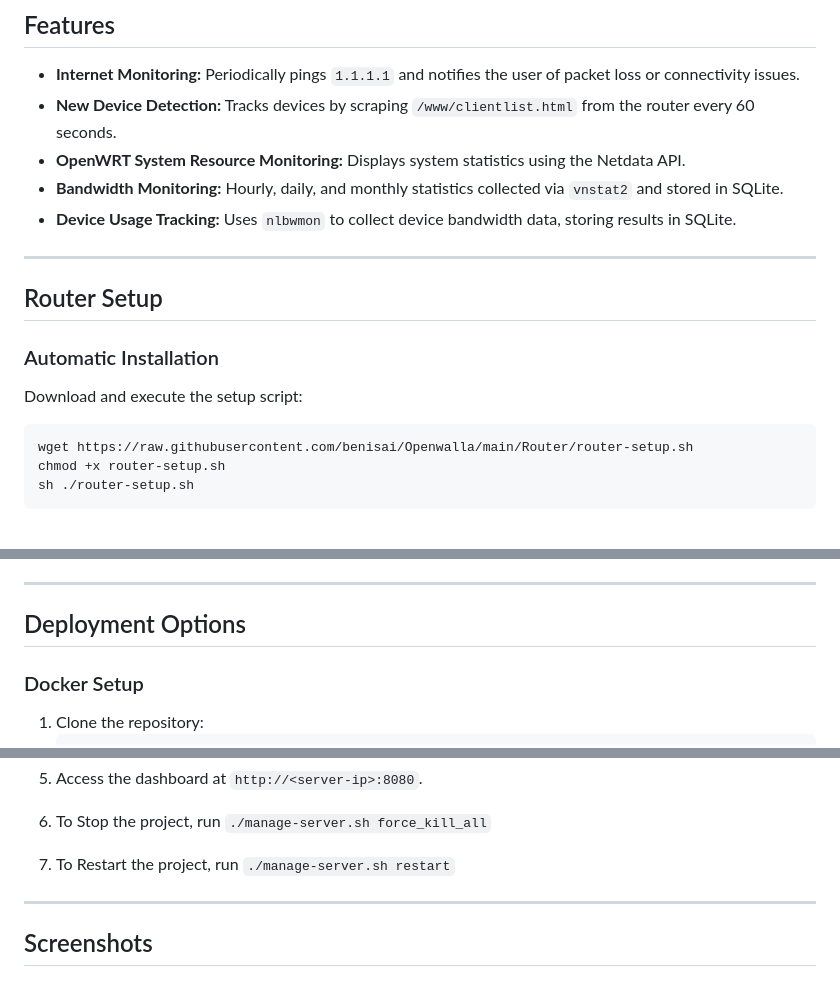
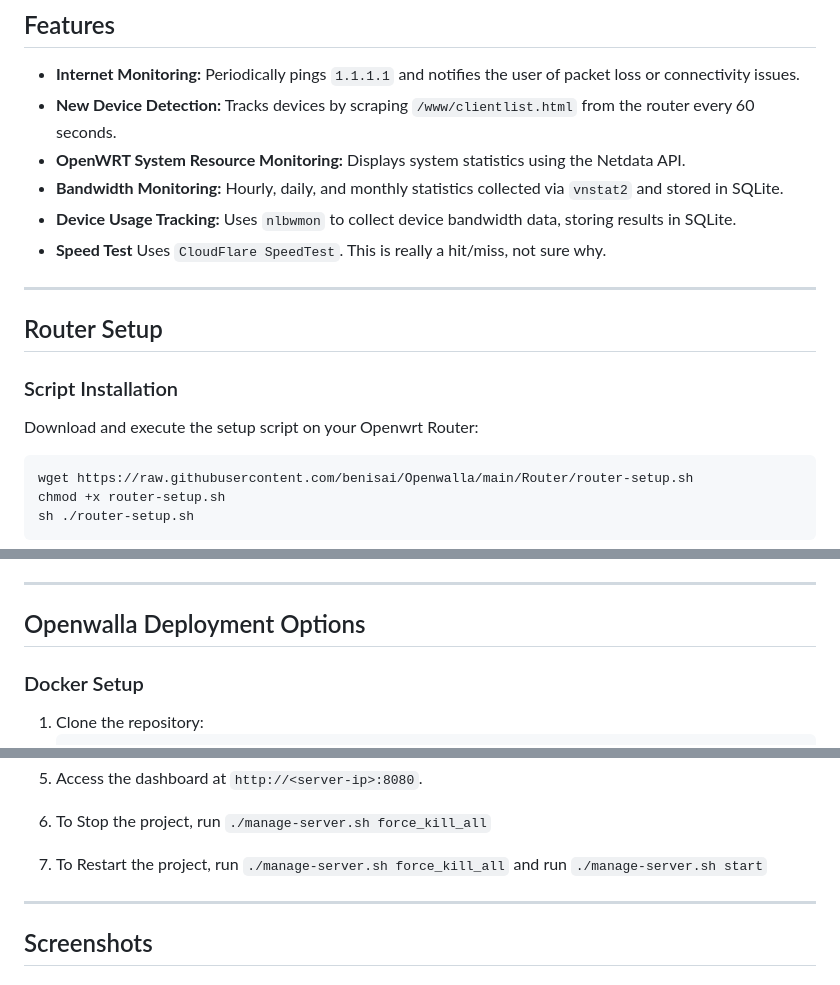
Before and after one commit to benisai/Openwalla, a Markdown page: README.md, 3 parts joined by grey strips. Rendered like a GitHub page.

````diff
--- a/README.md
+++ b/README.md
@@ -15,13 +15,14 @@ Openwalla was developed to store and analyze Netify data, allowing me to monitor
 - **OpenWRT System Resource Monitoring:** Displays system statistics using the Netdata API.
 - **Bandwidth Monitoring:** Hourly, daily, and monthly statistics collected via `vnstat2` and stored in SQLite.
 - **Device Usage Tracking:** Uses `nlbwmon` to collect device bandwidth data, storing results in SQLite.
+- **Speed Test** Uses `CloudFlare SpeedTest`. This is really a hit/miss, not sure why.
 
 ---
 
 ## Router Setup
 
-### Automatic Installation
-Download and execute the setup script:
+### Script Installation
+Download and execute the setup script on your Openwrt Router:
 ```bash
 wget https://raw.githubusercontent.com/benisai/Openwalla/main/Router/router-setup.sh
 chmod +x router-setup.sh
@@ -41,7 +42,7 @@ If you prefer manual setup, follow these steps:
 
 ---
 
-## Deployment Options
+## Openwalla Deployment Options
 
 ### Docker Setup
 1. Clone the repository:
@@ -76,7 +77,7 @@ If you prefer manual setup, follow these steps:
 
 7. To Stop the project, run `./manage-server.sh force_kill_all`
 
-8. To Restart the project, run `./manage-server.sh restart`
+8. To Restart the project, run `./manage-server.sh force_kill_all` and run `./manage-server.sh start`
 ---
 
 ## Screenshots
````
